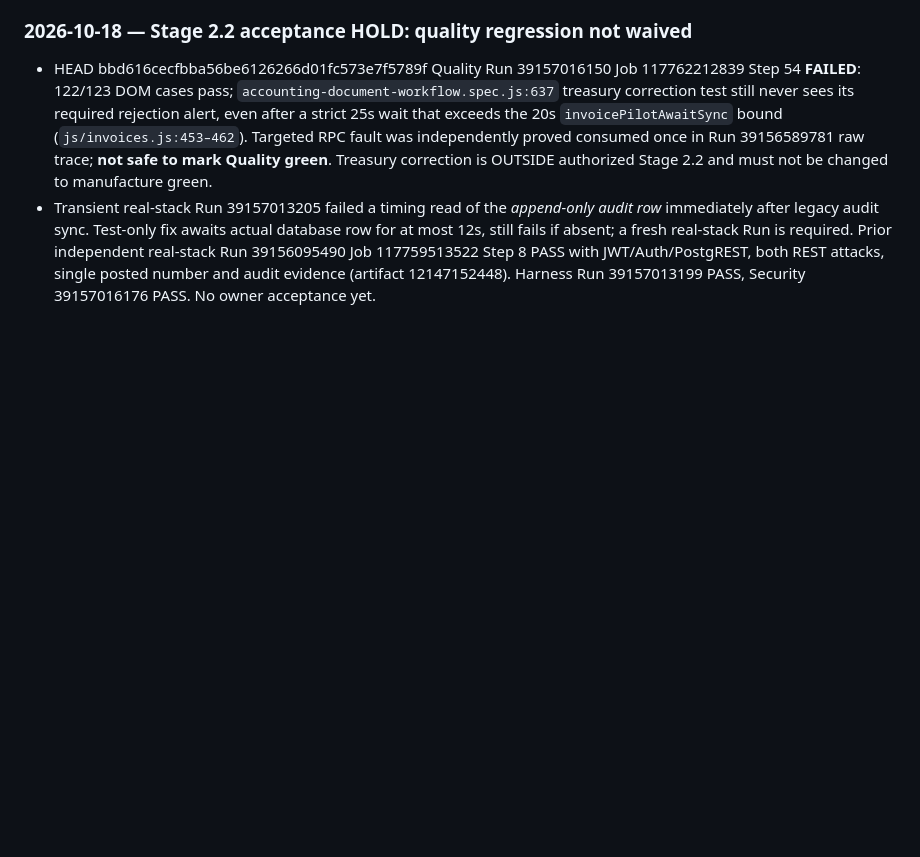
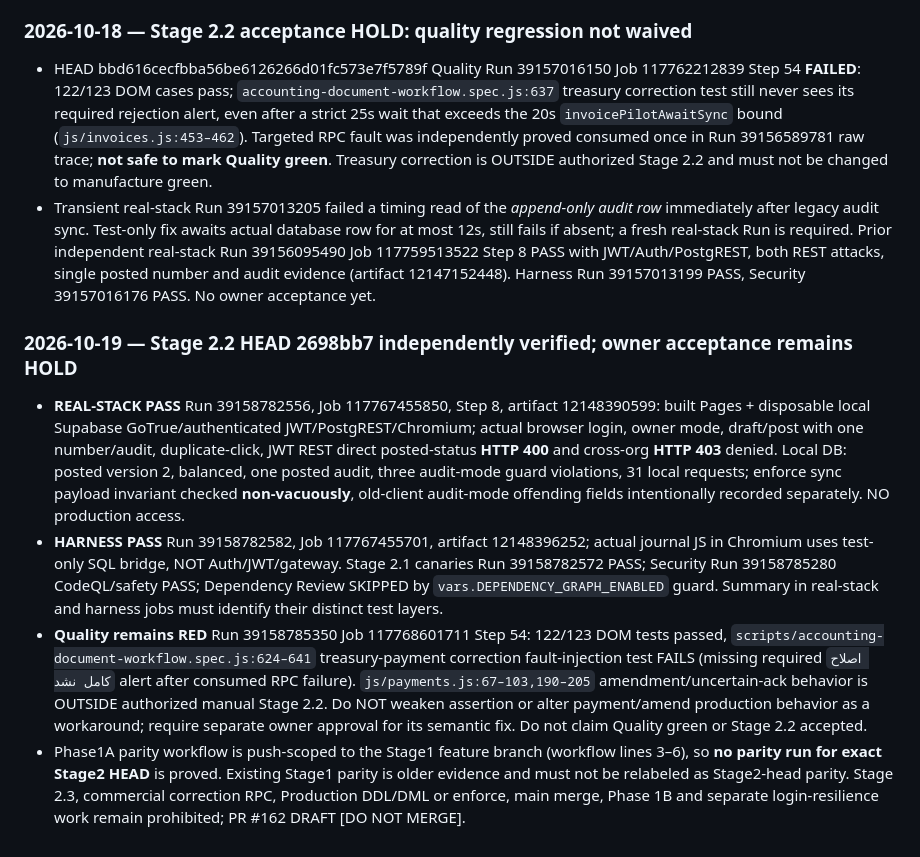
Before and after one commit to davoodmehraban89/Factor-easy, a Markdown page: PROJECT_STATE.md, the part around the change. Drawn GitHub-style; blank space fills up the shorter version.

Commit message:
docs(stage2.2): record verified real-stack and harness evidence with Quality red blocker

```diff
--- a/PROJECT_STATE.md
+++ b/PROJECT_STATE.md
@@ -174,3 +174,10 @@
 ### 2026-10-18 — Stage 2.2 acceptance HOLD: quality regression not waived
 - HEAD bbd616cecfbba56be6126266d01fc573e7f5789f Quality Run 39157016150 Job 117762212839 Step 54 **FAILED**: 122/123 DOM cases pass; `accounting-document-workflow.spec.js:637` treasury correction test still never sees its required rejection alert, even after a strict 25s wait that exceeds the 20s `invoicePilotAwaitSync` bound (`js/invoices.js:453–462`). Targeted RPC fault was independently proved consumed once in Run 39156589781 raw trace; **not safe to mark Quality green**. Treasury correction is OUTSIDE authorized Stage 2.2 and must not be changed to manufacture green.
 - Transient real-stack Run 39157013205 failed a timing read of the *append-only audit row* immediately after legacy audit sync. Test-only fix awaits actual database row for at most 12s, still fails if absent; a fresh real-stack Run is required. Prior independent real-stack Run 39156095490 Job 117759513522 Step 8 PASS with JWT/Auth/PostgREST, both REST attacks, single posted number and audit evidence (artifact 12147152448). Harness Run 39157013199 PASS, Security 39157016176 PASS. No owner acceptance yet.
+
+
+### 2026-10-19 — Stage 2.2 HEAD 2698bb7 independently verified; owner acceptance remains HOLD
+- **REAL-STACK PASS** Run 39158782556, Job 117767455850, Step 8, artifact 12148390599: built Pages + disposable local Supabase GoTrue/authenticated JWT/PostgREST/Chromium; actual browser login, owner mode, draft/post with one number/audit, duplicate-click, JWT REST direct posted-status **HTTP 400** and cross-org **HTTP 403** denied. Local DB: posted version 2, balanced, one posted audit, three audit-mode guard violations, 31 local requests; enforce sync payload invariant checked **non-vacuously**, old-client audit-mode offending fields intentionally recorded separately. NO production access.
+- **HARNESS PASS** Run 39158782582, Job 117767455701, artifact 12148396252; actual journal JS in Chromium uses test-only SQL bridge, NOT Auth/JWT/gateway. Stage 2.1 canaries Run 39158782572 PASS; Security Run 39158785280 CodeQL/safety PASS; Dependency Review SKIPPED by `vars.DEPENDENCY_GRAPH_ENABLED` guard. Summary in real-stack and harness jobs must identify their distinct test layers.
+- **Quality remains RED** Run 39158785350 Job 117768601711 Step 54: 122/123 DOM tests passed, `scripts/accounting-document-workflow.spec.js:624–641` treasury-payment correction fault-injection test FAILS (missing required `اصلاح کامل نشد` alert after consumed RPC failure). `js/payments.js:67–103,190–205` amendment/uncertain-ack behavior is OUTSIDE authorized manual Stage 2.2. Do NOT weaken assertion or alter payment/amend production behavior as a workaround; require separate owner approval for its semantic fix. Do not claim Quality green or Stage 2.2 accepted.
+- Phase1A parity workflow is push-scoped to the Stage1 feature branch (workflow lines 3–6), so **no parity run for exact Stage2 HEAD** is proved. Existing Stage1 parity is older evidence and must not be relabeled as Stage2-head parity. Stage 2.3, commercial correction RPC, Production DDL/DML or enforce, main merge, Phase 1B and separate login-resilience work remain prohibited; PR #162 DRAFT [DO NOT MERGE].
```
